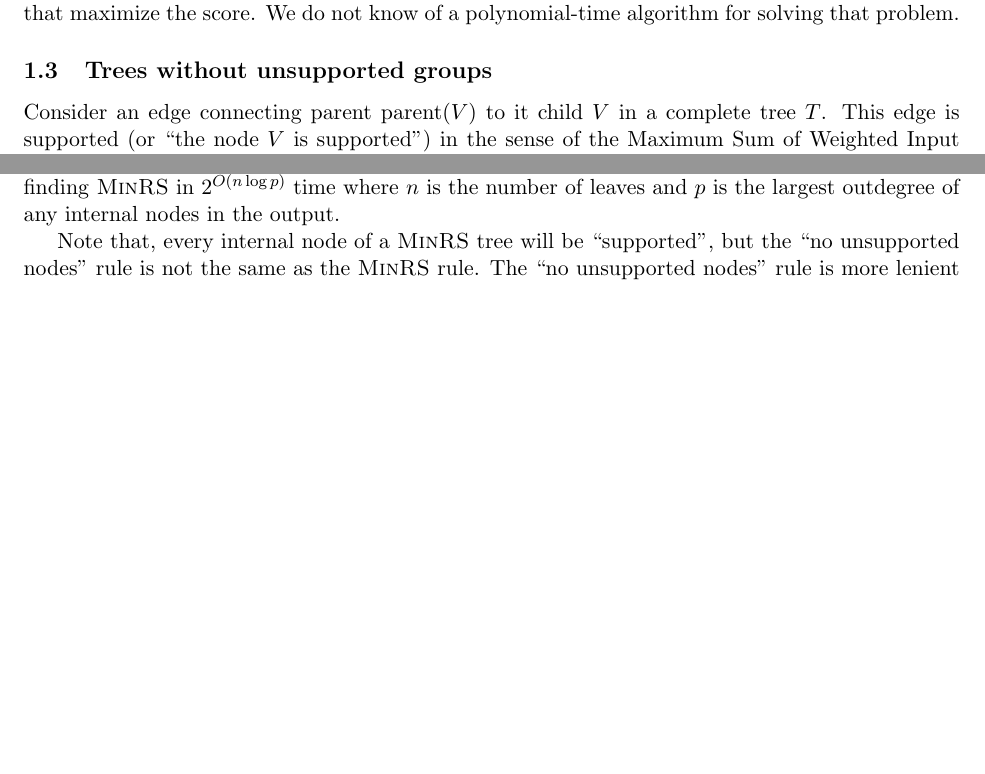
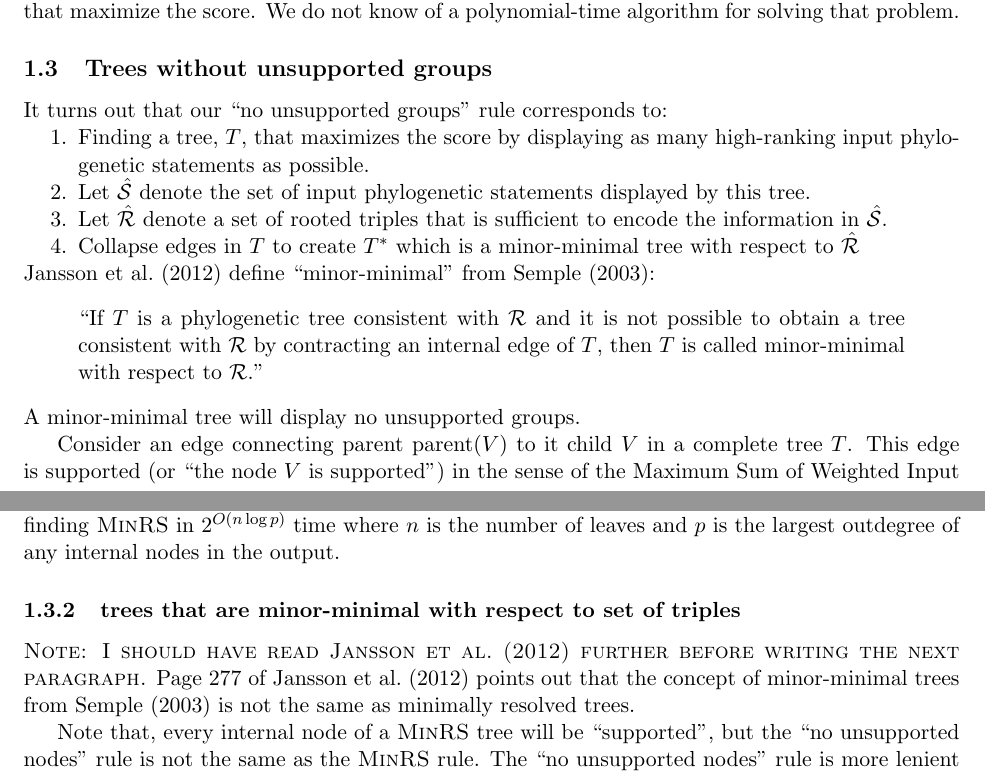
Before and after one commit to OpenTreeOfLife/otcetera, a LaTeX document (doc/summarizing-taxonomy-plus-trees.tex): two parts of pages 3 and 4 of 17 before the commit and two parts of pages 3 and 4 of 18 after it, joined at a grey line, cut so that both start at the same text, the shorter picture padded with empty space. Compiled offline with pdfLaTeX.

Commit message:
more refs to Semple 2003 and ByrkaGJ2010

```diff
--- a/doc/summarizing-taxonomy-plus-trees.tex
+++ b/doc/summarizing-taxonomy-plus-trees.tex
@@ -47,6 +47,8 @@
 \newcommand{\NeedsAlgorithmicWork}{{\comment{This needs algorithmic work.}}}
 \newcommand{\ProofWriteupNeeded}{{\comment{Need to write up this proof}}}
 % Notation
+\newcommand{\pssInOptimalTree}{\ensuremath{\hat{\mathcal{S}}}\xspace}
+\newcommand{\tripleSetInOptimal}{\ensuremath{\hat{\mathcal{R}}}\xspace}
 \newcommand{\leafLabels}[1]{\ensuremath{\mathcal{L}(#1)}}
 \newcommand{\parent}[1]{\ensuremath{\mbox{parent}(#1)}}
 \newcommand{\children}[1]{\ensuremath{\mbox{children}(#1)}}
@@ -166,6 +168,20 @@ Unfortunately, that proof only applies to an exact algorithm which returns
 We do not know of a polynomial-time algorithm for solving that problem.
 
 \subsection{Trees without unsupported groups}\label{unsupportedTheory}
+It turns out that our ``no unsupported groups'' rule corresponds to:
+\begin{compactenum}
+    \item Finding a tree, $T$, that maximizes the score by displaying as many high-ranking input \pss as possible.
+    \item Let \pssInOptimalTree denote the set of input \pss displayed by this tree.
+    \item Let \tripleSetInOptimal denote a set of rooted triples that is sufficient to encode the information in \pssInOptimalTree.
+    \item Collapse edges in $T$ to create $T^{\ast}$ which is a minor-minimal tree with respect to \tripleSetInOptimal
+\end{compactenum}
+\citet{JanssonLL2012} define ``minor-minimal'' from \citet{Semple2003}:
+\begin{quote}
+``If $T$ is a phylogenetic tree consistent with $\mathcal{R}$ and it is not possible to obtain a tree consistent with $\mathcal{R}$ by contracting an internal edge of $T$, then $T$ is called minor-minimal with respect to $\mathcal{R}$.''
+\end{quote}
+A minor-minimal tree will display no unsupported groups.
+
+
 Consider an edge connecting parent $\parent{V}$ to it child $V$ in a complete tree $T$.
 This edge is supported (or ``the node $V$ is supported'') in the sense of the \MSWIPSD score if
     collapsing the edge leads to a lower (worse) score.
@@ -212,6 +228,10 @@ They define a minimally resolve supertree (\textsc{MinRS} tree): for ``a set $\m
 They present a polynomial time algorithm for finding the \textsc{MinRS} tree for pectinate tree shapes.
 Their general algorithm for finding \textsc{MinRS} in $2^{O(n\log p)}$ time where $n$ is the number of
     leaves and $p$ is the largest outdegree of any internal nodes in the output.
+
+\subsubsection{trees that are minor-minimal with respect to set of triples}
+\textsc{Note: I should have read \citet{JanssonLL2012} further before writing the next paragraph.}
+Page 277 of \citet{JanssonLL2012} points out that the concept of minor-minimal trees from \citet{Semple2003} is not the same as minimally resolved trees.
 
 Note that, every internal node of a \textsc{MinRS} tree will be ``supported'', but the
     ``no unsupported nodes'' rule is not the same as the \textsc{MinRS} rule.
```
Also changed, not shown: doc/otcetera.bib (+22 -0 lines), doc/summarizing-taxonomy-plus-trees.tex (2 more changed lines).
